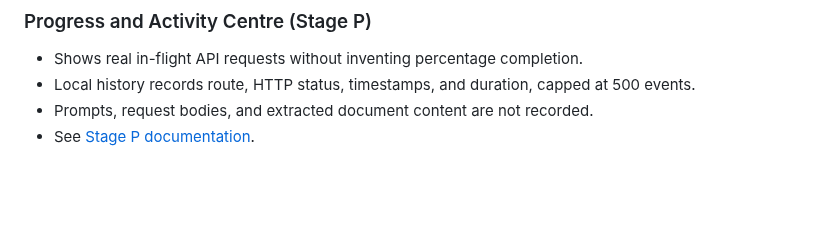
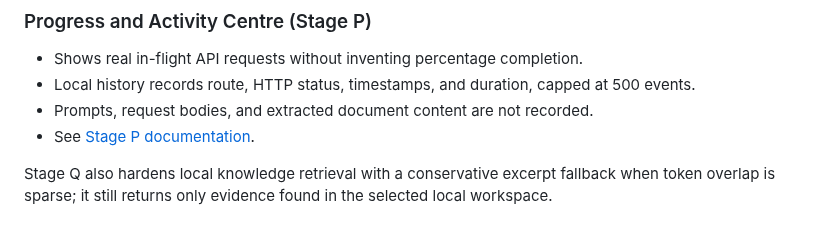
Before and after one commit to Stephen804-creator/LazHelper, a Markdown page: README.md, the part around the change. Rendered like a GitHub page; blank space fills up the shorter version.

Commit message:
Document conservative local evidence retrieval fallback

```diff
--- a/README.md
+++ b/README.md
@@ -259,3 +259,6 @@ Issues, bug reports, test improvements, and focused pull requests are welcome. F
 - Local history records route, HTTP status, timestamps, and duration, capped at 500 events.
 - Prompts, request bodies, and extracted document content are not recorded.
 - See [Stage P documentation](docs/stage-p.md).
+
+
+Stage Q also hardens local knowledge retrieval with a conservative excerpt fallback when token overlap is sparse; it still returns only evidence found in the selected local workspace.
```
